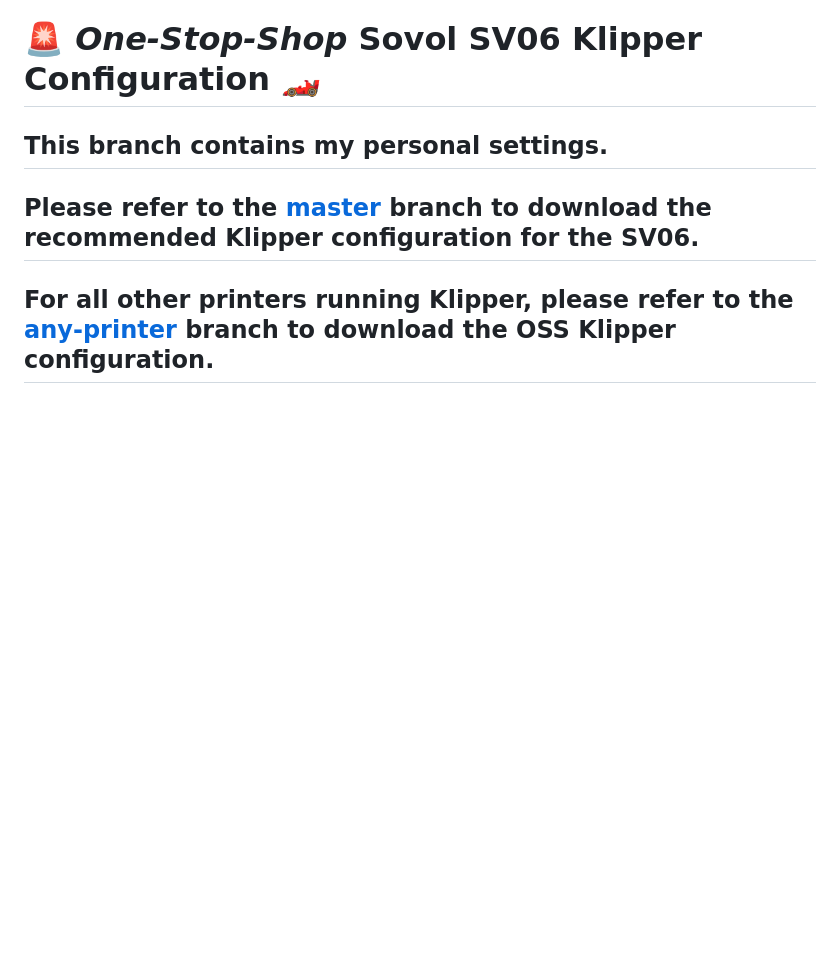
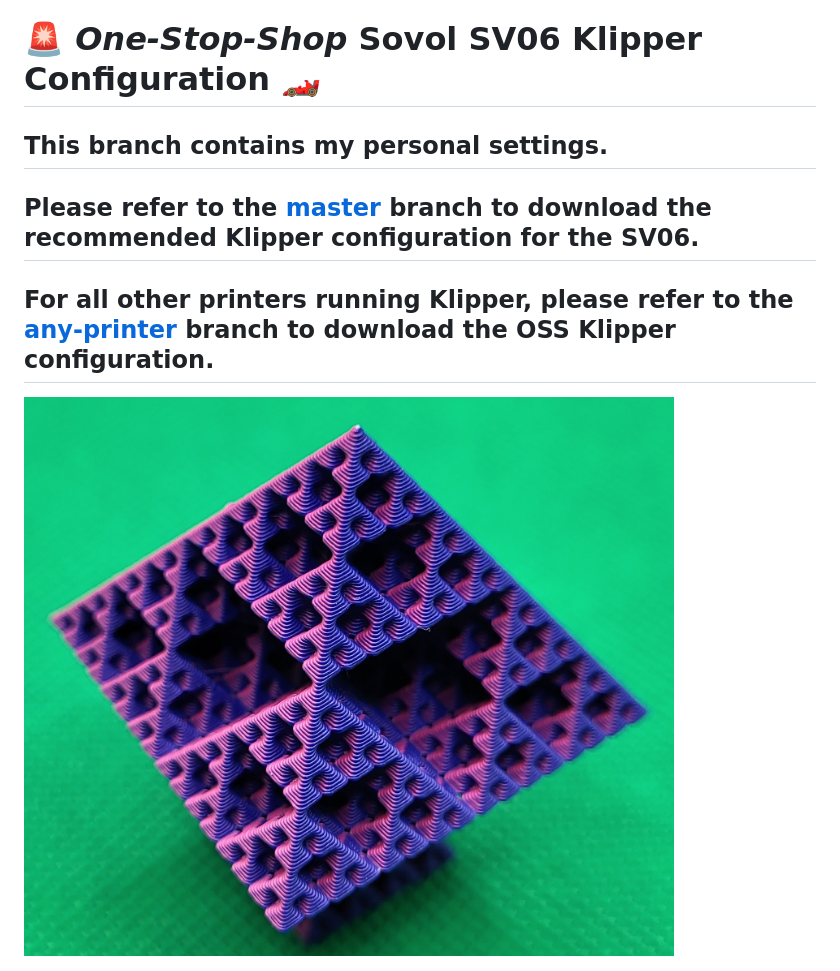
Before and after one commit to bassamanator/Sovol-SV06-firmware, a Markdown page: README.md, the part around the change. Rendered like a GitHub page; pictures changed too: images/octahedroflake.jpg (added); blank space fills up the shorter version.

Commit message:
Added image to readme in personal branch.

```diff
--- a/README.md
+++ b/README.md
@@ -5,3 +5,5 @@
 ## Please refer to the [master](https://github.com/bassamanator/Sovol-SV06-firmware/tree/master) branch to download the recommended Klipper configuration for the SV06.
 
 ## For all other printers running Klipper, please refer to the [any-printer](https://github.com/bassamanator/Sovol-SV06-firmware/tree/any-printer) branch to download the OSS Klipper configuration.
+
+<img src="./images/octahedroflake.jpg" />
```
